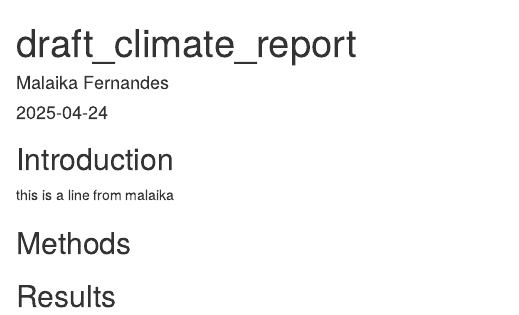
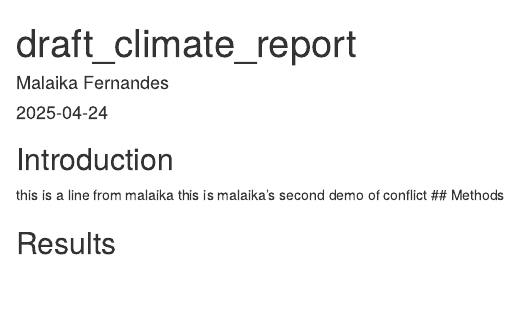
Before and after one commit to malaiikkkaa/a2_draft_repo, an R Markdown document (draft_climate_report.Rmd): the page in a window 1100 px wide, from its top. Rendered offline with R 4.5, knitr and Pandoc, with nearby package versions.

Commit message:
malaika's intro section

```diff
--- a/draft_climate_report.Rmd
+++ b/draft_climate_report.Rmd
@@ -8,7 +8,7 @@ output: html_document
 ## Introduction
 
 this is a line from malaika
-
+this is malaika's second demo of conflict
 ## Methods
 
 
```
